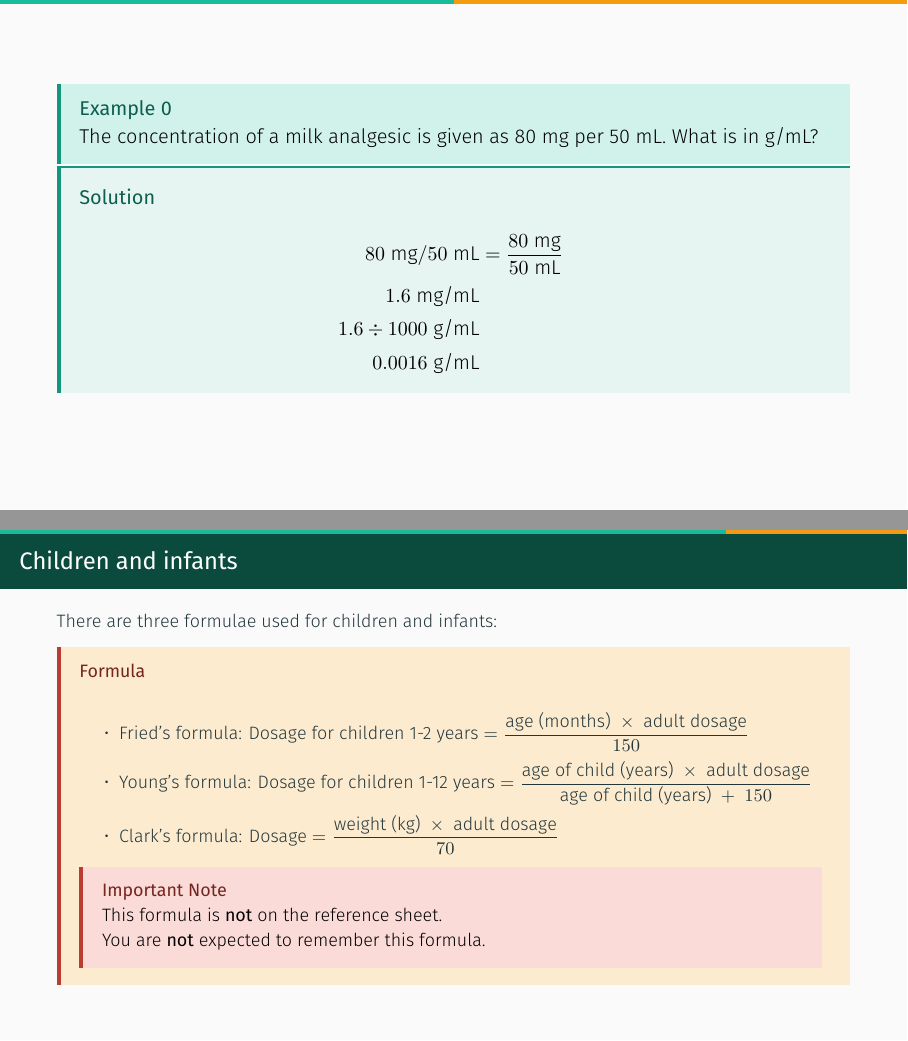
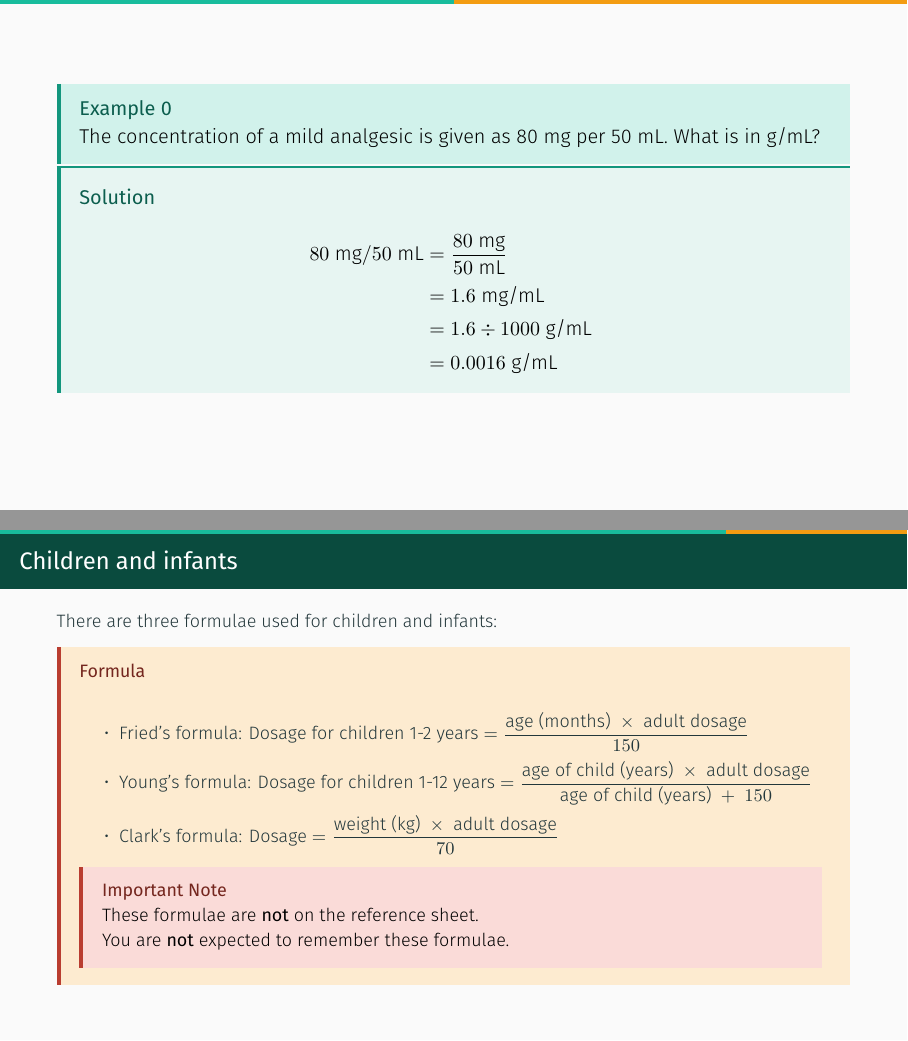
Before and after one commit to claytonpollard/stage6_standard_presentations, LaTeX slides (MS-A1/g_medication.tex): pages 12 and 18 of 24, joined at a grey line. Compiled offline with XeLaTeX.

Commit message:
Fixed typos

```diff
--- a/MS-A1/g_medication.tex
+++ b/MS-A1/g_medication.tex
@@ -62,15 +62,15 @@
 
 \begin{frame}
 \begin{example}
-  The concentration of a milk analgesic is given as 80 mg per 50 mL. What is in g/mL?
+  The concentration of a mild analgesic is given as 80 mg per 50 mL. What is in g/mL?
 \end{example}\pause
 \begin{solution}
   \[
   \begin{aligned}
      80\text{ mg}/50\text{ mL}\pause&=\frac{80\text{ mg}}{50\text{ mL}}\\\pause
-     1.6\text{ mg/mL}\\\pause
-     1.6\div1000\text{ g/mL}\\\pause
-     0.0016\text{ g/mL}
+     &=1.6\text{ mg/mL}\\\pause
+     &=1.6\div1000\text{ g/mL}\\\pause
+     &=0.0016\text{ g/mL}
   \end{aligned}
   \]
 \end{solution}
@@ -112,9 +112,9 @@ There are three formulae used for children and infants:
           \item Clark's formula: Dosage $=\dfrac{\text{weight (kg)}\ \times\ \text{adult dosage}}{70}$
       \end{itemize}
   \begin{important}
-    This formula is \textbf{not} on the reference sheet.
+    These formulae are \textbf{not} on the reference sheet.
 
-    You are \textbf{not} expected to remember this formula.
+    You are \textbf{not} expected to remember these formulae.
   \end{important}
 \end{formula}
 \end{frame}
```
Also changed, not shown: MS-A1/e_speed-distance-time.tex (renamed from MS-A1/e_distance-speed-time.tex, +3 -3 lines), MS-A1/f_blood-alcohol-content.tex (+2 -1 lines), MS-A1/e_distance-speed-time.pdf (deleted), MS-A1/e_speed-distance-time.pdf (added), MS-A1/f_blood-alcohol-content.pdf, MS-A1/g_medication.pdf.
